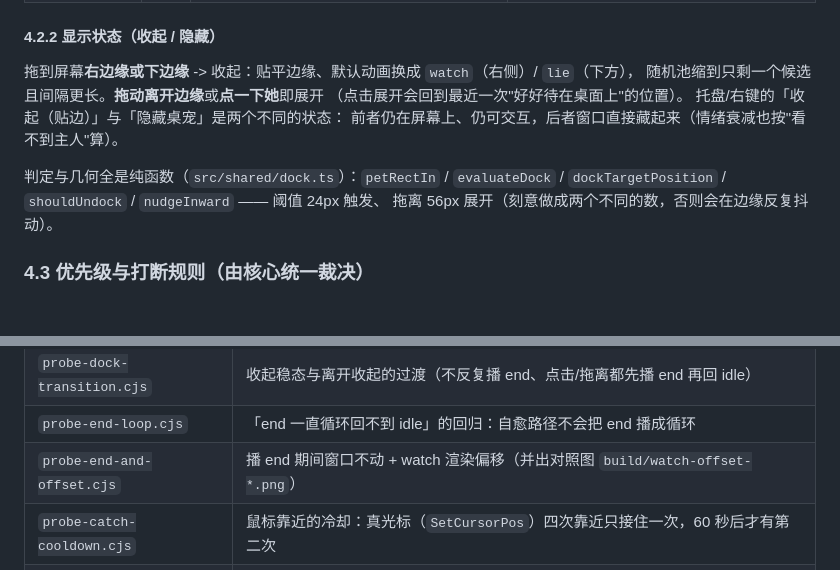
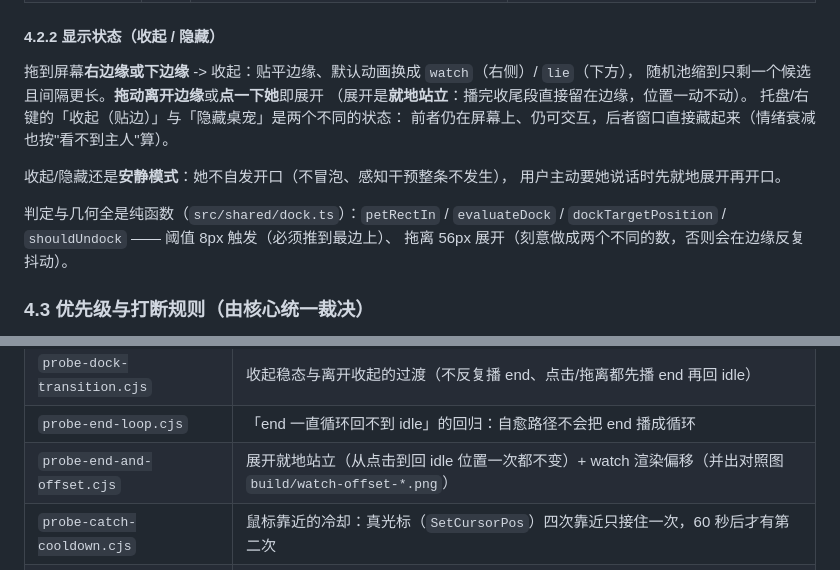
Before and after one commit to cubicalparabola/deepseek_pet, a Markdown page: README.md, 2 parts joined by grey strips. Drawn GitHub-style; blank space fills up the shorter version.

Commit message:
docs(readme): 展开改为就地站立、贴边阈值 8px、补安静模式一段与探针说明

```diff
--- a/README.md
+++ b/README.md
@@ -205,12 +205,15 @@ Manifest 在加载时会做校验：重复 ID、未知 `type`、非法 `source`
 
 拖到屏幕**右边缘或下边缘** -> 收起：贴平边缘、默认动画换成 `watch`（右侧）/ `lie`（下方），
 随机池缩到只剩一个候选且间隔更长。**拖动离开边缘**或**点一下她**即展开
-（点击展开会回到最近一次"好好待在桌面上"的位置）。
+（展开是**就地站立**：播完收尾段直接留在边缘，位置一动不动）。
 托盘/右键的「收起（贴边）」与「隐藏桌宠」是两个不同的状态：
 前者仍在屏幕上、仍可交互，后者窗口直接藏起来（情绪衰减也按"看不到主人"算）。
 
+收起/隐藏还是**安静模式**：她不自发开口（不冒泡、感知干预整条不发生），
+用户主动要她说话时先就地展开再开口。
+
 判定与几何全是纯函数（`src/shared/dock.ts`）：`petRectIn` / `evaluateDock` /
-`dockTargetPosition` / `shouldUndock` / `nudgeInward` —— 阈值 24px 触发、
+`dockTargetPosition` / `shouldUndock` —— 阈值 8px 触发（必须推到最边上）、
 拖离 56px 展开（刻意做成两个不同的数，否则会在边缘反复抖动）。
 
 ### 4.3 优先级与打断规则（由核心统一裁决）
@@ -952,7 +955,7 @@ npm run acceptance          # 等价于 electron tools/acceptance.cjs
 | `probe-dock-range.cjs` | 收起的触发范围：必须推到最边上（8px 内）才收；离边 20px 松手不再收起 |
 | `probe-dock-transition.cjs` | 收起稳态与离开收起的过渡（不反复播 end、点击/拖离都先播 end 再回 idle） |
 | `probe-end-loop.cjs` | 「end 一直循环回不到 idle」的回归：自愈路径不会把 end 播成循环 |
-| `probe-end-and-offset.cjs` | 播 end 期间窗口不动 + watch 渲染偏移（并出对照图 `build/watch-offset-*.png`） |
+| `probe-end-and-offset.cjs` | 展开就地站立（从点击到回 idle 位置一次都不变）+ watch 渲染偏移（并出对照图 `build/watch-offset-*.png`） |
 | `probe-catch-cooldown.cjs` | 鼠标靠近的冷却：真光标（`SetCursorPos`）四次靠近只接住一次，60 秒后才有第二次 |
 | `probe-quiet-when-docked.cjs` | 收起/隐藏 = 安静模式：屏幕边上不冒泡、回复只进聊天窗口、用户点「让她说句话」先展开再开口、自动开口整条不发生 |
 | `probe-offline-overheat.cjs` | 断网与 GPU 过热：真 `nvidia-smi` 温度 + 真连不上的地址 -> `offline:network` |
```
